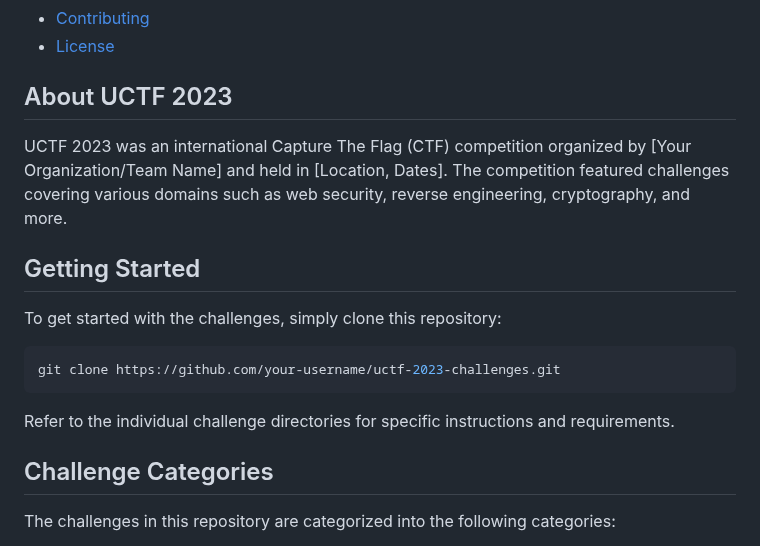
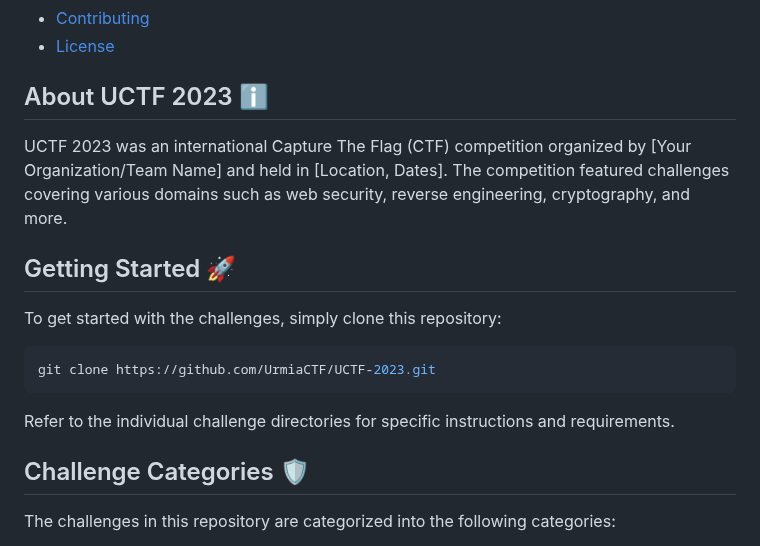
Before and after one commit to UrmiaCTF/UCTF-2023, a Markdown page: README.md, the part around one of its changes. GitHub-like rendering.

Commit message:
Update README.md by adding some relevant emojis

````diff
--- a/README.md
+++ b/README.md
@@ -17,21 +17,21 @@ Welcome to the UCTF 2023 Challenges Repository! This repository contains all the
 - [Contributing](#contributing)
 - [License](#license)
 
-## About UCTF 2023
+## About UCTF 2023 ℹ️
 
 UCTF 2023 was an international Capture The Flag (CTF) competition organized by [Your Organization/Team Name] and held in [Location, Dates]. The competition featured challenges covering various domains such as web security, reverse engineering, cryptography, and more.
 
-## Getting Started
+## Getting Started 🚀
 
 To get started with the challenges, simply clone this repository:
 
 ```bash
-git clone https://github.com/your-username/uctf-2023-challenges.git
+git clone https://github.com/UrmiaCTF/UCTF-2023.git
 ```
 
 Refer to the individual challenge directories for specific instructions and requirements.
 
-## Challenge Categories
+## Challenge Categories 🛡️
 
 The challenges in this repository are categorized into the following categories:
 
````
Also changed, not shown: other parts of README.md (+8 -31 lines).
